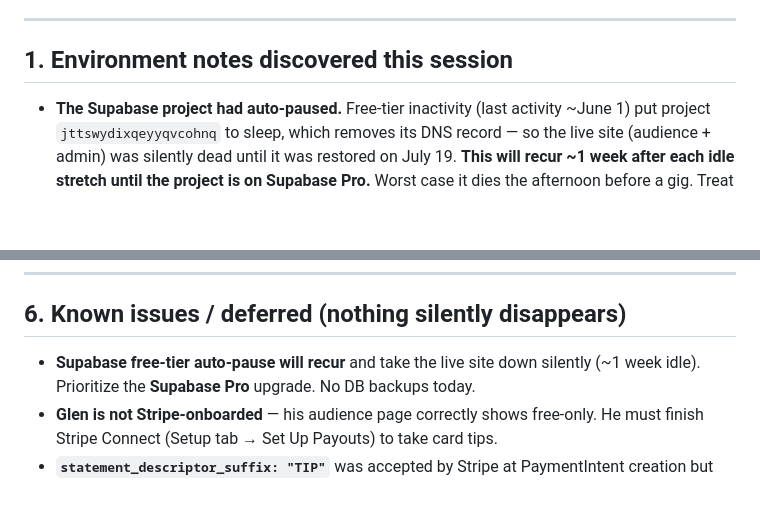
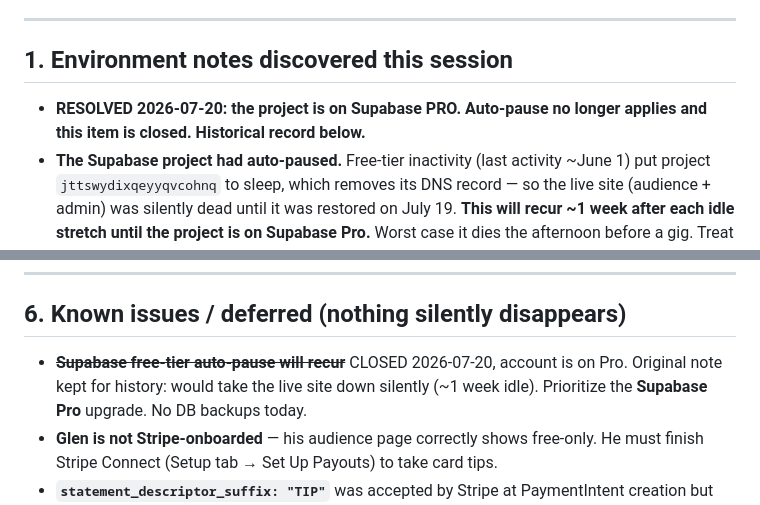
Before and after one commit to isaacdeanirvin/liveque, a Markdown page: docs/LiveQue_Update_v2_4.md, 2 parts joined by grey strips. Drawn GitHub-style; blank space fills up the shorter version.

Commit message:
Close the Supabase free-tier item: the account is on Pro
I listed 'upgrade Supabase off the free tier' as an open task. The
account is already on Pro, and that was recorded in my own project
notes. The item came from LiveQue_Update_v2_4.md, which describes the
pre-upgrade state and was never marked resolved.

Marked resolved in that doc so a future pass does not resurrect it,
and removed from the action list deliverable.

Co-Authored-By: Claude Opus 4.8 <noreply@anthropic.com>

```diff
--- a/docs/LiveQue_Update_v2_4.md
+++ b/docs/LiveQue_Update_v2_4.md
@@ -28,6 +28,8 @@ The files are in a shippable state. Nothing was left mid-surgery.
 
 ## 1. Environment notes discovered this session
 
+- **RESOLVED 2026-07-20: the project is on Supabase PRO. Auto-pause no longer
+  applies and this item is closed. Historical record below.**
 - **The Supabase project had auto-paused.** Free-tier inactivity (last activity
   ~June 1) put project `jttswydixqeyyqvcohnq` to sleep, which removes its DNS
   record — so the live site (audience + admin) was silently dead until it was
@@ -221,7 +223,8 @@ Work strictly through these to finish the mission.
 
 ## 6. Known issues / deferred (nothing silently disappears)
 
-- **Supabase free-tier auto-pause will recur** and take the live site down silently
+- ~~**Supabase free-tier auto-pause will recur**~~ CLOSED 2026-07-20, account is on
+  Pro. Original note kept for history: would take the live site down silently
   (~1 week idle). Prioritize the **Supabase Pro** upgrade. No DB backups today.
 - **Glen is not Stripe-onboarded** — his audience page correctly shows free-only.
   He must finish Stripe Connect (Setup tab → Set Up Payouts) to take card tips.
```
